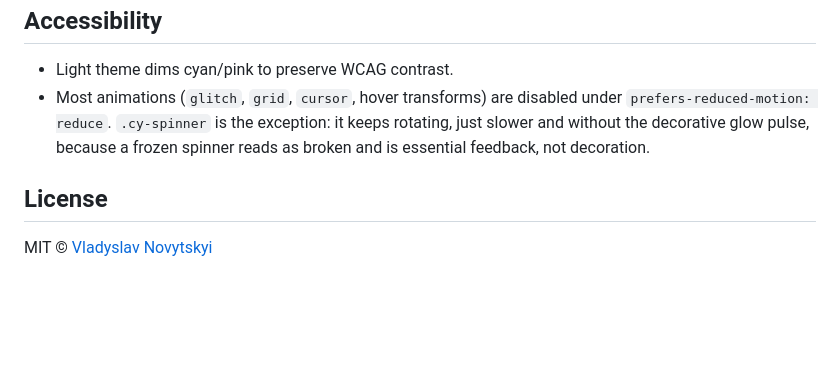
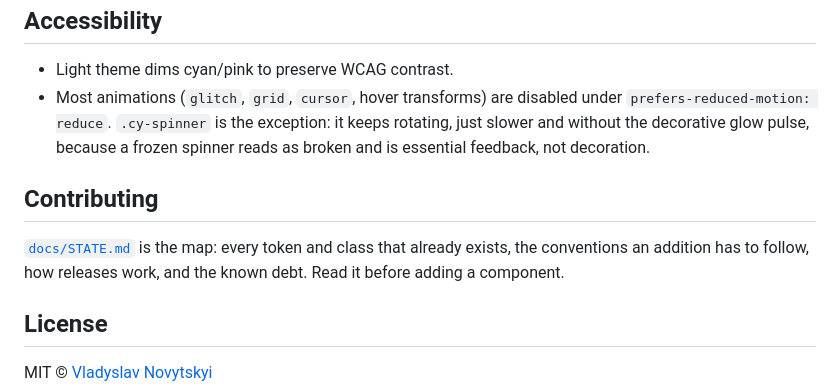
Before and after one commit to laddtnov/cyberpunk-ui, a Markdown page: README.md, the part around the change. GitHub-like rendering; blank space fills up the shorter version.

```diff
--- a/README.md
+++ b/README.md
@@ -222,6 +222,12 @@ Flip to the accessible light theme by setting an attribute on `<html>`:
   keeps rotating, just slower and without the decorative glow pulse, because a
   frozen spinner reads as broken and is essential feedback, not decoration.
 
+## Contributing
+
+[`docs/STATE.md`](docs/STATE.md) is the map: every token and class that
+already exists, the conventions an addition has to follow, how releases work,
+and the known debt. Read it before adding a component.
+
 ## License
 
 MIT © [Vladyslav Novytskyi](https://laddtnov.xyz)
```
Also changed, not shown: docs/STATE.md (added, +178 -0 lines).
